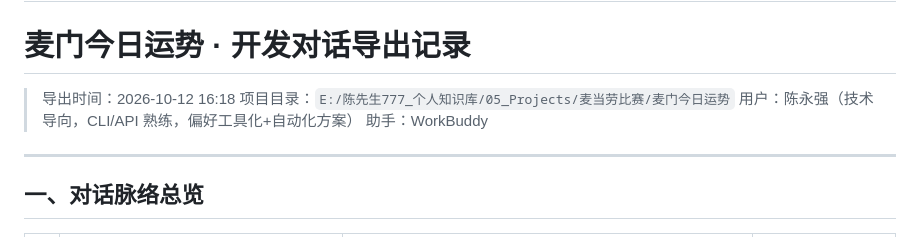
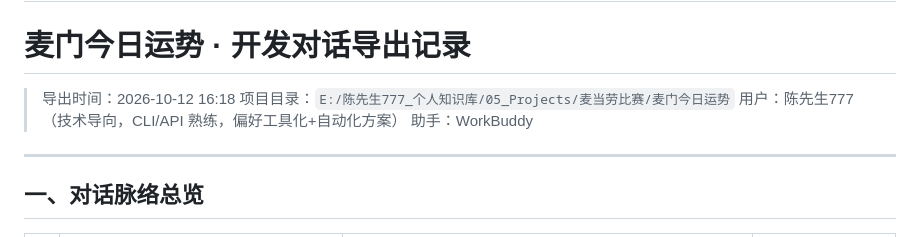
Before and after one commit to chenyongqiang1220/-mclucky-mcfortune, a Markdown page: workbuddy.md, the part around the change. Drawn GitHub-style.

Commit message:
Update workbuddy.md
修改名字

```diff
--- a/workbuddy.md
+++ b/workbuddy.md
@@ -9,7 +9,7 @@
 
 > 导出时间：2026-10-12 16:18
 > 项目目录：`E:/陈先生777_个人知识库/05_Projects/麦当劳比赛/麦门今日运势`
-> 用户：陈永强（技术导向，CLI/API 熟练，偏好工具化+自动化方案）
+> 用户：陈先生777（技术导向，CLI/API 熟练，偏好工具化+自动化方案）
 > 助手：WorkBuddy
 
 ---
```
